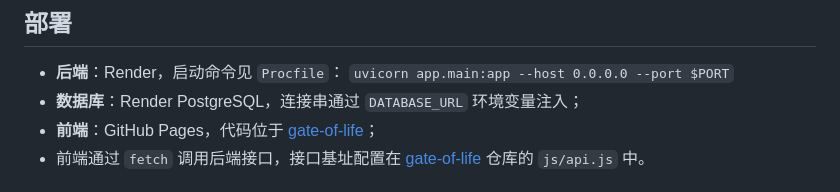
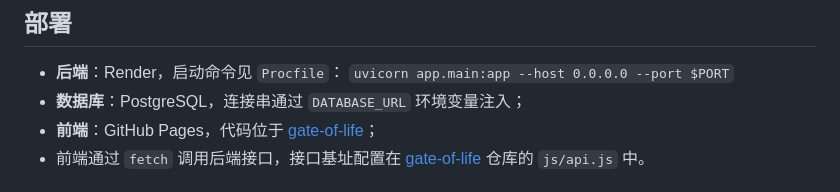
Before and after one commit to ying1021/gate-backend, a Markdown page: README.md, the part around one of its changes. GitHub-like rendering.

Commit message:
README：修正数据库部署说明

```diff
--- a/README.md
+++ b/README.md
@@ -86,7 +86,7 @@ uvicorn app.main:app --reload
 
 - **后端**：Render，启动命令见 `Procfile`：
   `uvicorn app.main:app --host 0.0.0.0 --port $PORT`
-- **数据库**：Render PostgreSQL，连接串通过 `DATABASE_URL` 环境变量注入；
+- **数据库**：PostgreSQL，连接串通过 `DATABASE_URL` 环境变量注入；
 - **前端**：GitHub Pages，代码位于 [gate-of-life](https://github.com/ying1021/gate-of-life)；
 - 前端通过 `fetch` 调用后端接口，接口基址配置在 [gate-of-life](https://github.com/ying1021/gate-of-life) 仓库的 `js/api.js` 中。
 
```
Also changed, not shown: other parts of README.md (+1 -1 lines).
